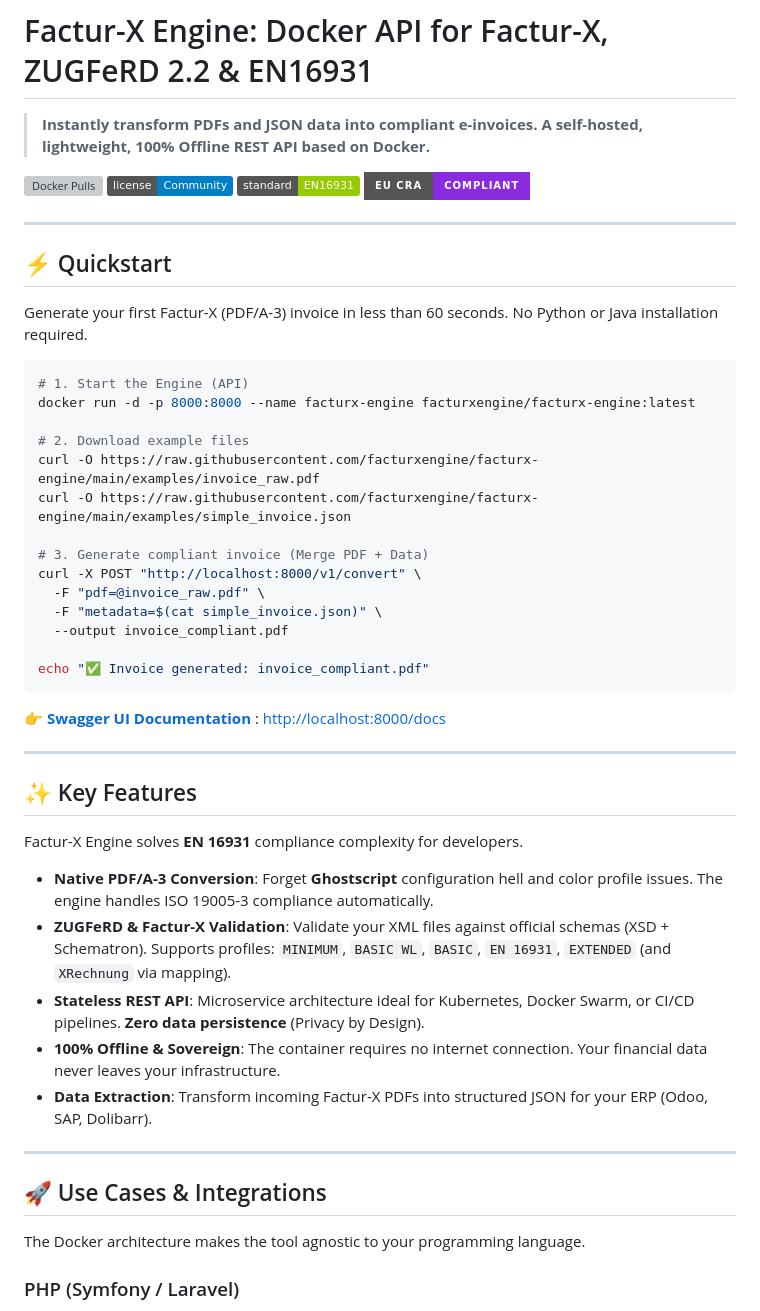
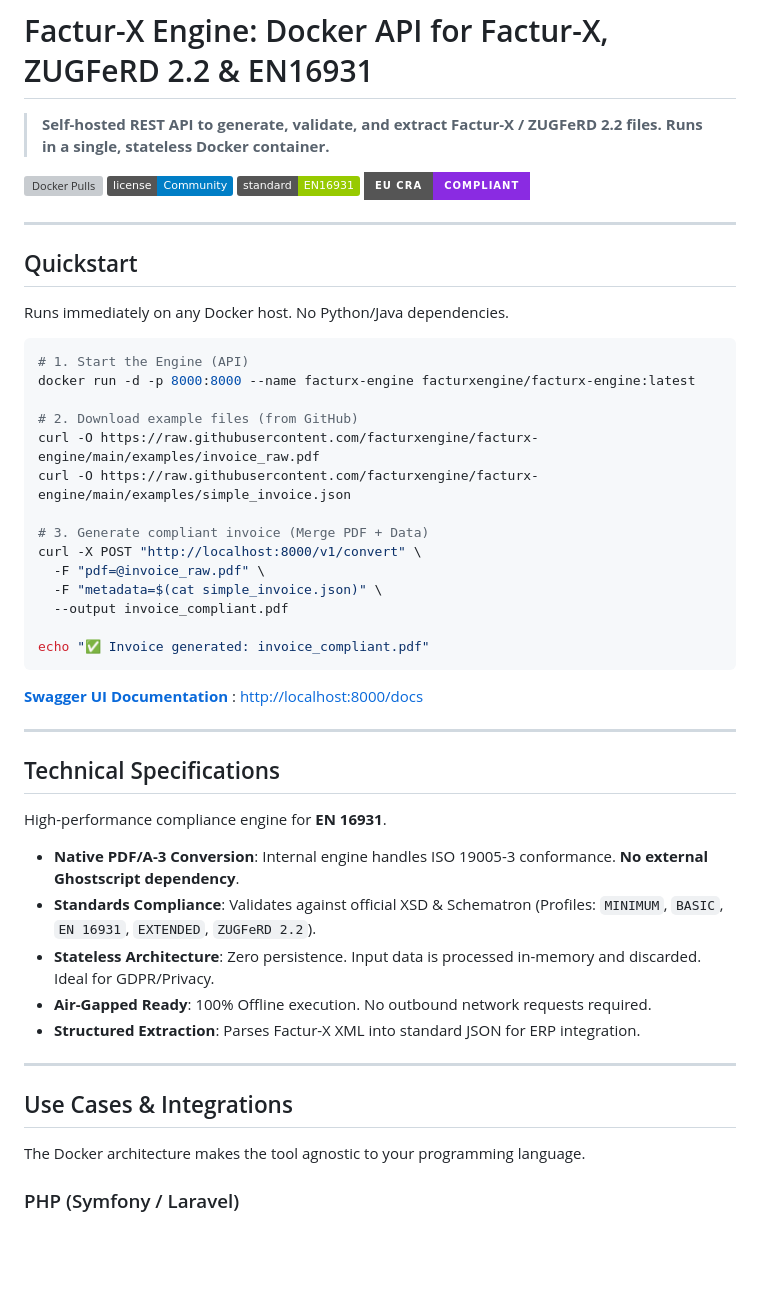
Before and after one commit to facturx-engine/facturx-engine, a Markdown page: README.md, the part around one of its changes. GitHub-like rendering; badges without logos; blank space fills up the shorter version; grey boxes are pictures that could not be loaded.

Commit message:
docs: polish README tone (pragmatic style, remove emojis)

````diff
--- a/README.md
+++ b/README.md
@@ -1,6 +1,6 @@
 # Factur-X Engine: Docker API for Factur-X, ZUGFeRD 2.2 & EN16931
 
-> **Instantly transform PDFs and JSON data into compliant e-invoices. A self-hosted, lightweight, 100% Offline REST API based on Docker.**
+> **Self-hosted REST API to generate, validate, and extract Factur-X / ZUGFeRD 2.2 files. Runs in a single, stateless Docker container.**
 
 ![Docker Pulls](https://img.shields.io/docker/pulls/facturxengine/facturx-engine)
 ![License](https://img.shields.io/badge/license-Community-blue.svg)
@@ -9,15 +9,15 @@
 
 ---
 
-## ⚡ Quickstart
+## Quickstart
 
-Generate your first Factur-X (PDF/A-3) invoice in less than 60 seconds. No Python or Java installation required.
+Runs immediately on any Docker host. No Python/Java dependencies.
 
 ```bash
 # 1. Start the Engine (API)
 docker run -d -p 8000:8000 --name facturx-engine facturxengine/facturx-engine:latest
 
-# 2. Download example files
+# 2. Download example files (from GitHub)
 curl -O https://raw.githubusercontent.com/facturxengine/facturx-engine/main/examples/invoice_raw.pdf
 curl -O https://raw.githubusercontent.com/facturxengine/facturx-engine/main/examples/simple_invoice.json
 
@@ -30,23 +30,23 @@ curl -X POST "http://localhost:8000/v1/convert" \
 echo "✅ Invoice generated: invoice_compliant.pdf"
 ```
 
-👉 **[Swagger UI Documentation](http://localhost:8000/docs)** : <http://localhost:8000/docs>
+**[Swagger UI Documentation](http://localhost:8000/docs)** : <http://localhost:8000/docs>
 
 ---
 
-## ✨ Key Features
+## Technical Specifications
 
-Factur-X Engine solves **EN 16931** compliance complexity for developers.
+High-performance compliance engine for **EN 16931**.
 
-* **Native PDF/A-3 Conversion**: Forget **Ghostscript** configuration hell and color profile issues. The engine handles ISO 19005-3 compliance automatically.
-* **ZUGFeRD & Factur-X Validation**: Validate your XML files against official schemas (XSD + Schematron). Supports profiles: `MINIMUM`, `BASIC WL`, `BASIC`, `EN 16931`, `EXTENDED` (and `XRechnung` via mapping).
-* **Stateless REST API**: Microservice architecture ideal for Kubernetes, Docker Swarm, or CI/CD pipelines. **Zero data persistence** (Privacy by Design).
-* **100% Offline & Sovereign**: The container requires no internet connection. Your financial data never leaves your infrastructure.
-* **Data Extraction**: Transform incoming Factur-X PDFs into structured JSON for your ERP (Odoo, SAP, Dolibarr).
+* **Native PDF/A-3 Conversion**: Internal engine handles ISO 19005-3 conformance. **No external Ghostscript dependency**.
+* **Standards Compliance**: Validates against official XSD & Schematron (Profiles: `MINIMUM`, `BASIC`, `EN 16931`, `EXTENDED`, `ZUGFeRD 2.2`).
+* **Stateless Architecture**: Zero persistence. Input data is processed in-memory and discarded. Ideal for GDPR/Privacy.
+* **Air-Gapped Ready**: 100% Offline execution. No outbound network requests required.
+* **Structured Extraction**: Parses Factur-X XML into standard JSON for ERP integration.
 
 ---
 
-## 🚀 Use Cases & Integrations
+## Use Cases & Integrations
 
 The Docker architecture makes the tool agnostic to your programming language.
 
````
Also changed, not shown: other parts of README.md (+11 -11 lines), DOCKER_HUB_README.md (+23 -23 lines).
